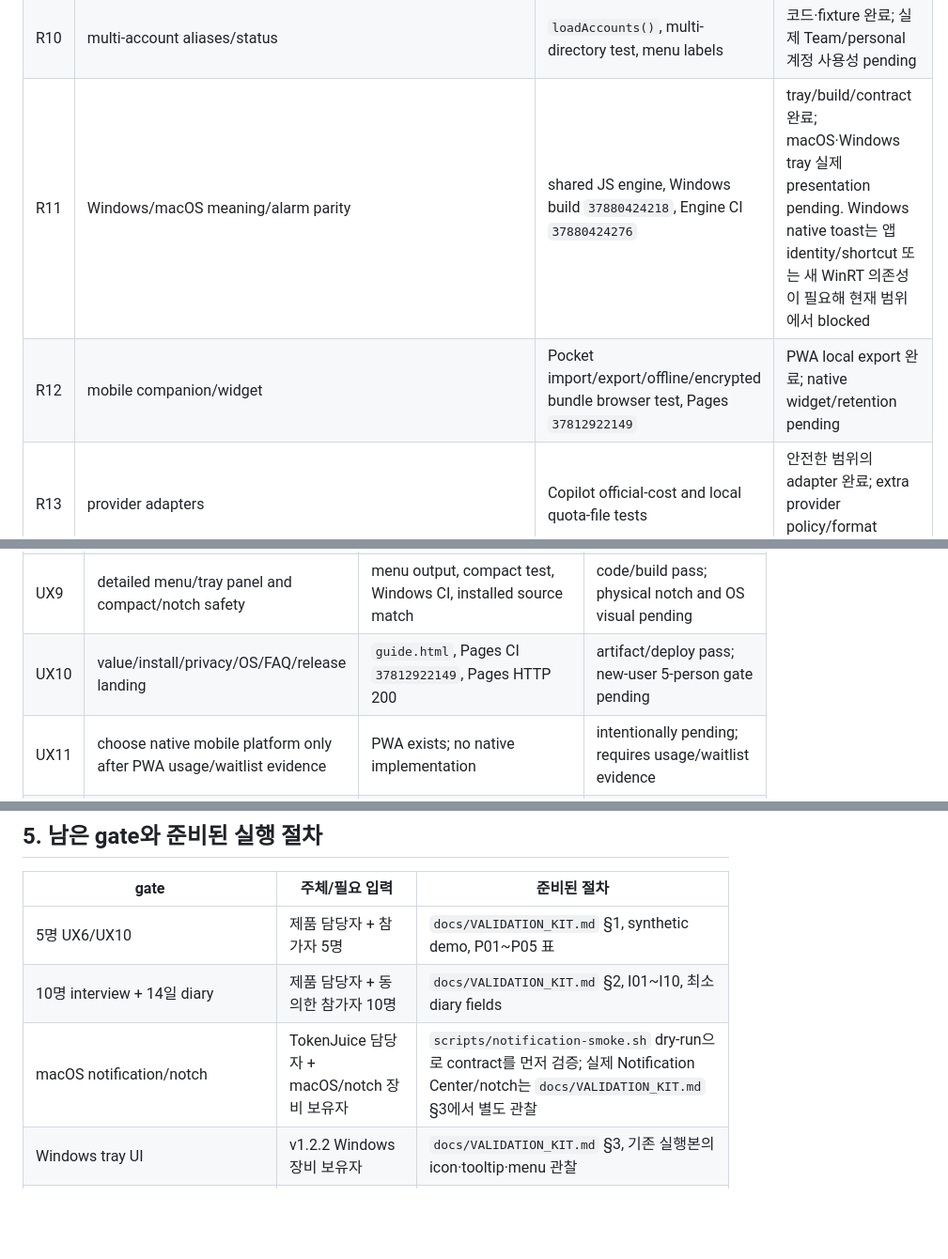
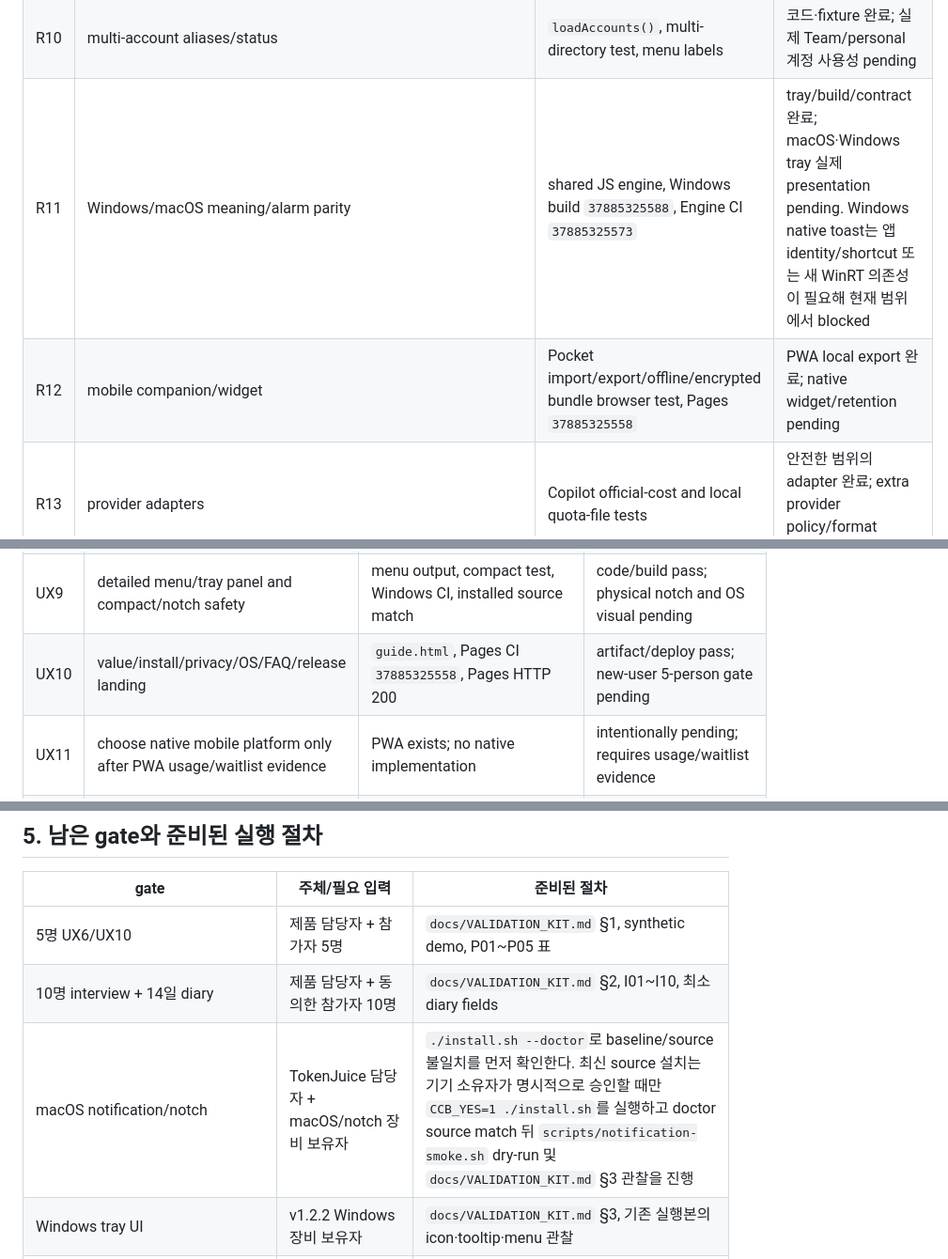
Before and after one commit to kendrick-na/tokenjuice, a Markdown page: docs/REQUIREMENTS_AUDIT.md, 3 parts joined by grey strips. Shown at 94% size. Drawn GitHub-style; blank space fills up the shorter version.

```diff
--- a/docs/REQUIREMENTS_AUDIT.md
+++ b/docs/REQUIREMENTS_AUDIT.md
@@ -35,8 +35,8 @@
 | R8 | secret-free copyable diagnostics | `--diagnostics`, `--copy-diagnostics`, diagnostics privacy test | 자동 검증 완료; 실제 support workflow는 pending |
 | R9 | first-run onboarding/permission/keychain choice | `--init-config`, `guide.html`, starter config test | artifact·자동 검증 완료; 신규 사용자 comprehension pending |
 | R10 | multi-account aliases/status | `loadAccounts()`, multi-directory test, menu labels | 코드·fixture 완료; 실제 Team/personal 계정 사용성 pending |
-| R11 | Windows/macOS meaning/alarm parity | shared JS engine, Windows build `37880424218`, Engine CI `37880424276` | tray/build/contract 완료; macOS·Windows tray 실제 presentation pending. Windows native toast는 앱 identity/shortcut 또는 새 WinRT 의존성이 필요해 현재 범위에서 blocked |
-| R12 | mobile companion/widget | Pocket import/export/offline/encrypted bundle browser test, Pages `37812922149` | PWA local export 완료; native widget/retention pending |
+| R11 | Windows/macOS meaning/alarm parity | shared JS engine, Windows build `37885325588`, Engine CI `37885325573` | tray/build/contract 완료; macOS·Windows tray 실제 presentation pending. Windows native toast는 앱 identity/shortcut 또는 새 WinRT 의존성이 필요해 현재 범위에서 blocked |
+| R12 | mobile companion/widget | Pocket import/export/offline/encrypted bundle browser test, Pages `37885325558` | PWA local export 완료; native widget/retention pending |
 | R13 | provider adapters | Copilot official-cost and local quota-file tests | 안전한 범위의 adapter 완료; extra provider policy/format validation pending |
 | R14 | optional sync | passphrase-only AES-GCM manual bundle test | manual local transfer 완료; CloudKit/automatic sync intentionally pending |
 | R15 | data contract/fixtures/regression | `docs/DATA_CONTRACT.md`, `tests/engine.test.js`, CI matrix | 자동 검증 완료; undocumented provider contracts remain risk |
@@ -59,7 +59,7 @@
 | UX7 | local-labeled forecast/action language | forecast tests and Pocket “리셋 전 소진 예상” assertion | code pass; diary/action conversion pending |
 | UX8 | per-account/window threshold/reset/reconnect and reason/next time | notification policy/override/reconnect tests; `CCB_TEST_NOTIFY_LOG` | macOS engine contract·sender pass; OS presentation pending. Windows toast는 현재 `pystray`/Pillow 패키징만으로는 안전하게 구현할 수 없어 기능·설치 경계 결정 전까지 blocked |
 | UX9 | detailed menu/tray panel and compact/notch safety | menu output, compact test, Windows CI, installed source match | code/build pass; physical notch and OS visual pending |
-| UX10 | value/install/privacy/OS/FAQ/release landing | `guide.html`, Pages CI `37812922149`, Pages HTTP 200 | artifact/deploy pass; new-user 5-person gate pending |
+| UX10 | value/install/privacy/OS/FAQ/release landing | `guide.html`, Pages CI `37885325558`, Pages HTTP 200 | artifact/deploy pass; new-user 5-person gate pending |
 | UX11 | choose native mobile platform only after PWA usage/waitlist evidence | PWA exists; no native implementation | intentionally pending; requires usage/waitlist evidence |
 | UX12 | validate free/paid boundary before payments | no payment/cloud code; strategy docs | intentionally pending; requires product/pricing/privacy decision |
 | P0 | Work Continuity Slice | Pocket decision hierarchy, metadata checkpoint, trust/context separation | code/test pass; user behavior gate pending |
@@ -83,7 +83,7 @@
 |---|---|---|
 | 5명 UX6/UX10 | 제품 담당자 + 참가자 5명 | `docs/VALIDATION_KIT.md` §1, synthetic demo, P01~P05 표 |
 | 10명 interview + 14일 diary | 제품 담당자 + 동의한 참가자 10명 | `docs/VALIDATION_KIT.md` §2, I01~I10, 최소 diary fields |
-| macOS notification/notch | TokenJuice 담당자 + macOS/notch 장비 보유자 | `scripts/notification-smoke.sh` dry-run으로 contract를 먼저 검증; 실제 Notification Center/notch는 `docs/VALIDATION_KIT.md` §3에서 별도 관찰 |
+| macOS notification/notch | TokenJuice 담당자 + macOS/notch 장비 보유자 | `./install.sh --doctor`로 baseline/source 불일치를 먼저 확인한다. 최신 source 설치는 기기 소유자가 명시적으로 승인할 때만 `CCB_YES=1 ./install.sh`를 실행하고 doctor source match 뒤 `scripts/notification-smoke.sh` dry-run 및 `docs/VALIDATION_KIT.md` §3 관찰을 진행 |
 | Windows tray UI | v1.2.2 Windows 장비 보유자 | `docs/VALIDATION_KIT.md` §3, 기존 실행본의 icon·tooltip·menu 관찰 |
 | Windows toast | 제품·설치 경계 결정자 + TokenJuice 구현 담당자 | 현재는 `blocked: implementation boundary`. 앱 identity/AUMID·Start Menu shortcut 또는 WinRT 의존성 선택과 event contract/격리 fixture 승인이 먼저다. 그 결정 이후에만 sender 회귀와 OS 실기기 presentation gate를 연다 |
 | native widget/Watch | 제품 의사결정자 + PWA usage/waitlist 데이터 | UX11 기준; 구현·결제는 보류 |
```
Also changed, not shown: docs/VALIDATION_KIT.md (+6 -5 lines).
